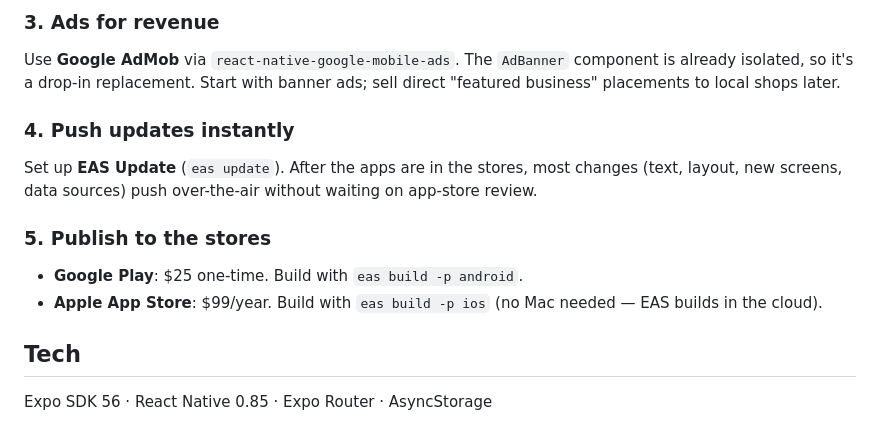
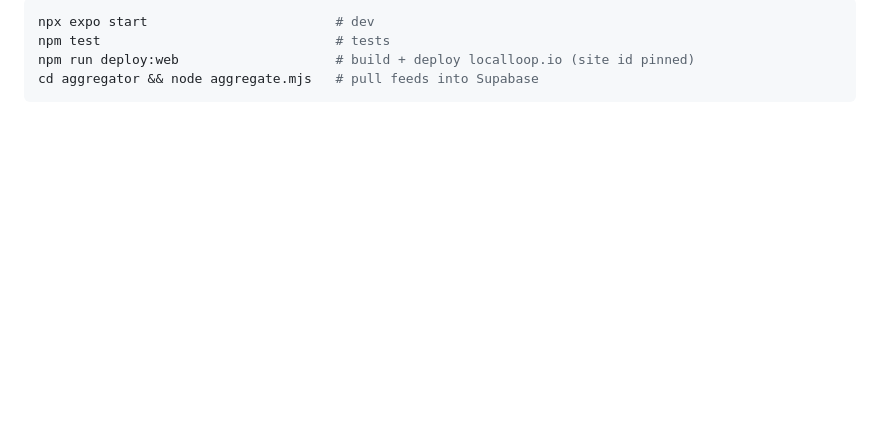
Before and after one commit to BrandonMBW91/LocalLoop, a Markdown page: README.md, the part around one of its changes. Drawn GitHub-style; blank space fills up the shorter version.

````diff
--- a/README.md
+++ b/README.md
@@ -91,17 +74,6 @@ The **Supabase** integration is already written. To turn it on, follow
-### 3. Ads for revenue
-Use **Google AdMob** via `react-native-google-mobile-ads`. The `AdBanner`
-component is already isolated, so it's a drop-in replacement. Start with banner
-ads; sell direct "featured business" placements to local shops later.
-
-### 4. Push updates instantly
-Set up **EAS Update** (`eas update`). After the apps are in the stores, most
-changes (text, layout, new screens, data sources) push over-the-air without
-waiting on app-store review.
-
-### 5. Publish to the stores
-- **Google Play**: $25 one-time. Build with `eas build -p android`.
-- **Apple App Store**: $99/year. Build with `eas build -p ios` (no Mac needed —
-  EAS builds in the cloud).
-
-## Tech
-Expo SDK 56 · React Native 0.85 · Expo Router · AsyncStorage
+```bash
+npx expo start                        # dev
+npm test                              # tests
+npm run deploy:web                    # build + deploy localloop.io (site id pinned)
+cd aggregator && node aggregate.mjs   # pull feeds into Supabase
+```
````
Also changed, not shown: other parts of README.md (+60 -77 lines), AGENTS.md (+14 -1 lines).
